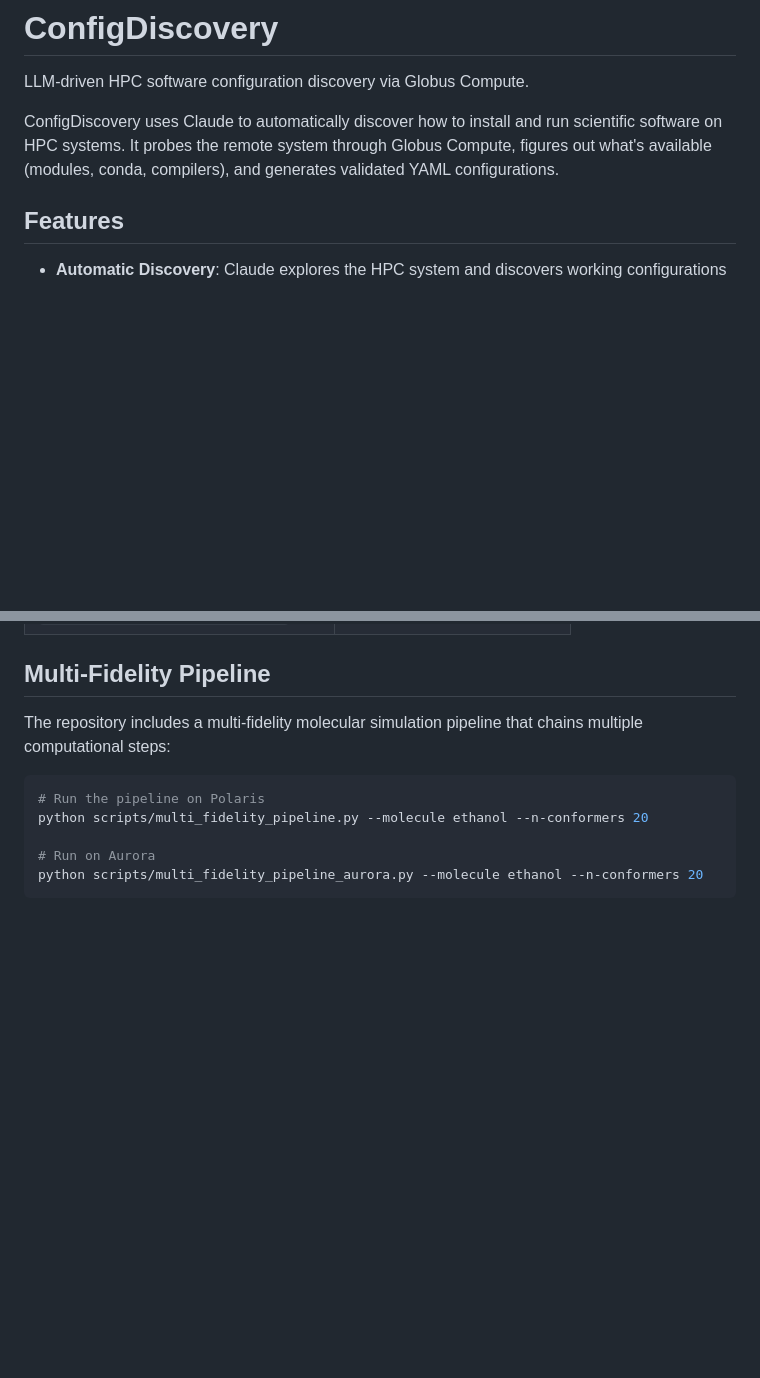
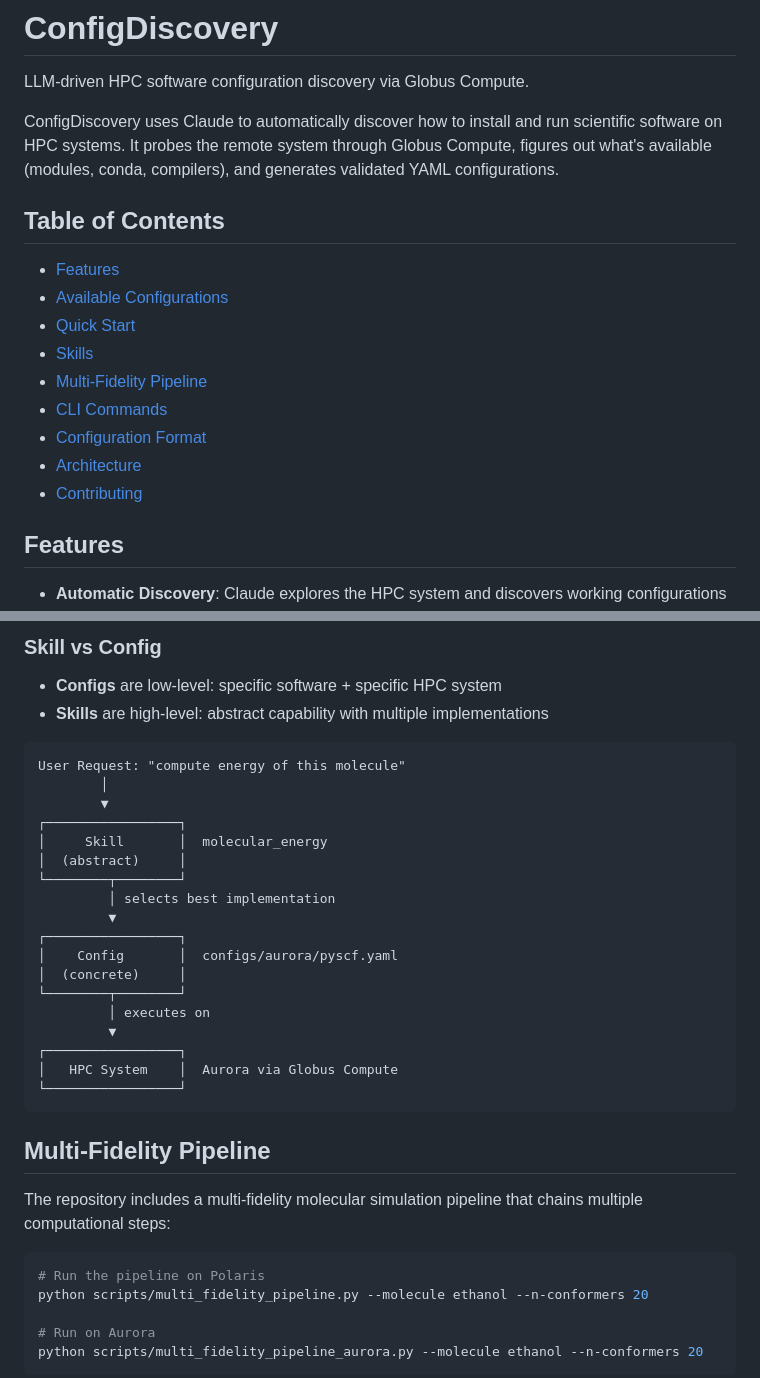
Before and after one commit to ianfoster/ConfigDiscovery, a Markdown page: README.md, 2 parts joined by grey strips. Rendered like a GitHub page; blank space fills up the shorter version.

````diff
--- a/README.md
+++ b/README.md
@@ -3,6 +3,18 @@
 LLM-driven HPC software configuration discovery via Globus Compute.
 
 ConfigDiscovery uses Claude to automatically discover how to install and run scientific software on HPC systems. It probes the remote system through Globus Compute, figures out what's available (modules, conda, compilers), and generates validated YAML configurations.
+
+## Table of Contents
+
+- [Features](#features)
+- [Available Configurations](#available-configurations)
+- [Quick Start](#quick-start)
+- [Skills](#skills)
+- [Multi-Fidelity Pipeline](#multi-fidelity-pipeline)
+- [CLI Commands](#cli-commands)
+- [Configuration Format](#configuration-format)
+- [Architecture](#architecture)
+- [Contributing](#contributing)
 
 ## Features
 
@@ -323,3 +390,28 @@ discovery_log:
+### Skill vs Config
+
+- **Configs** are low-level: specific software + specific HPC system
+- **Skills** are high-level: abstract capability with multiple implementations
+
+```
+User Request: "compute energy of this molecule"
+        │
+        ▼
+┌─────────────────┐
+│     Skill       │  molecular_energy
+│  (abstract)     │
+└────────┬────────┘
+         │ selects best implementation
+         ▼
+┌─────────────────┐
+│    Config       │  configs/aurora/pyscf.yaml
+│  (concrete)     │
+└────────┬────────┘
+         │ executes on
+         ▼
+┌─────────────────┐
+│   HPC System    │  Aurora via Globus Compute
+└─────────────────┘
+```
 
 ## Multi-Fidelity Pipeline
 
````
Also changed, not shown: other parts of README.md (+55 -0 lines).
